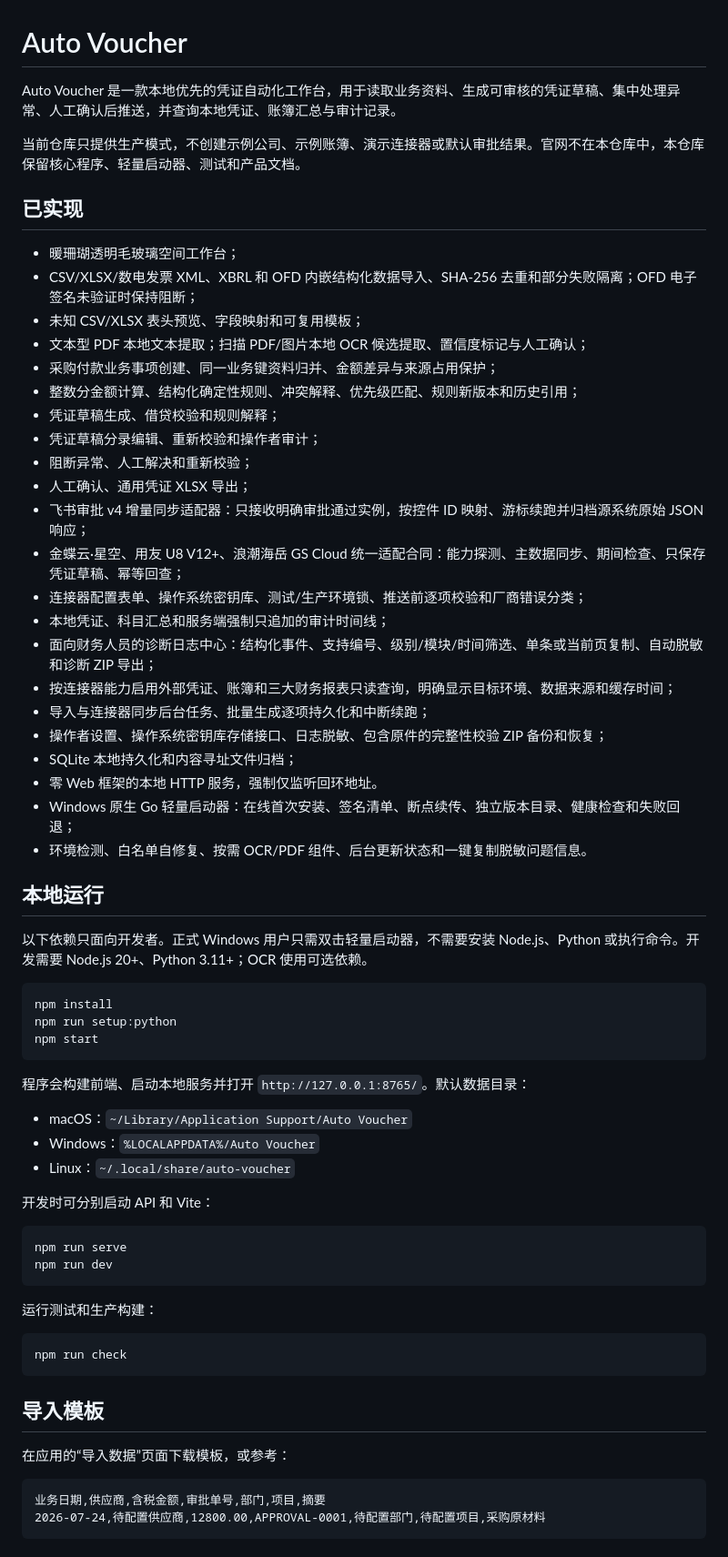
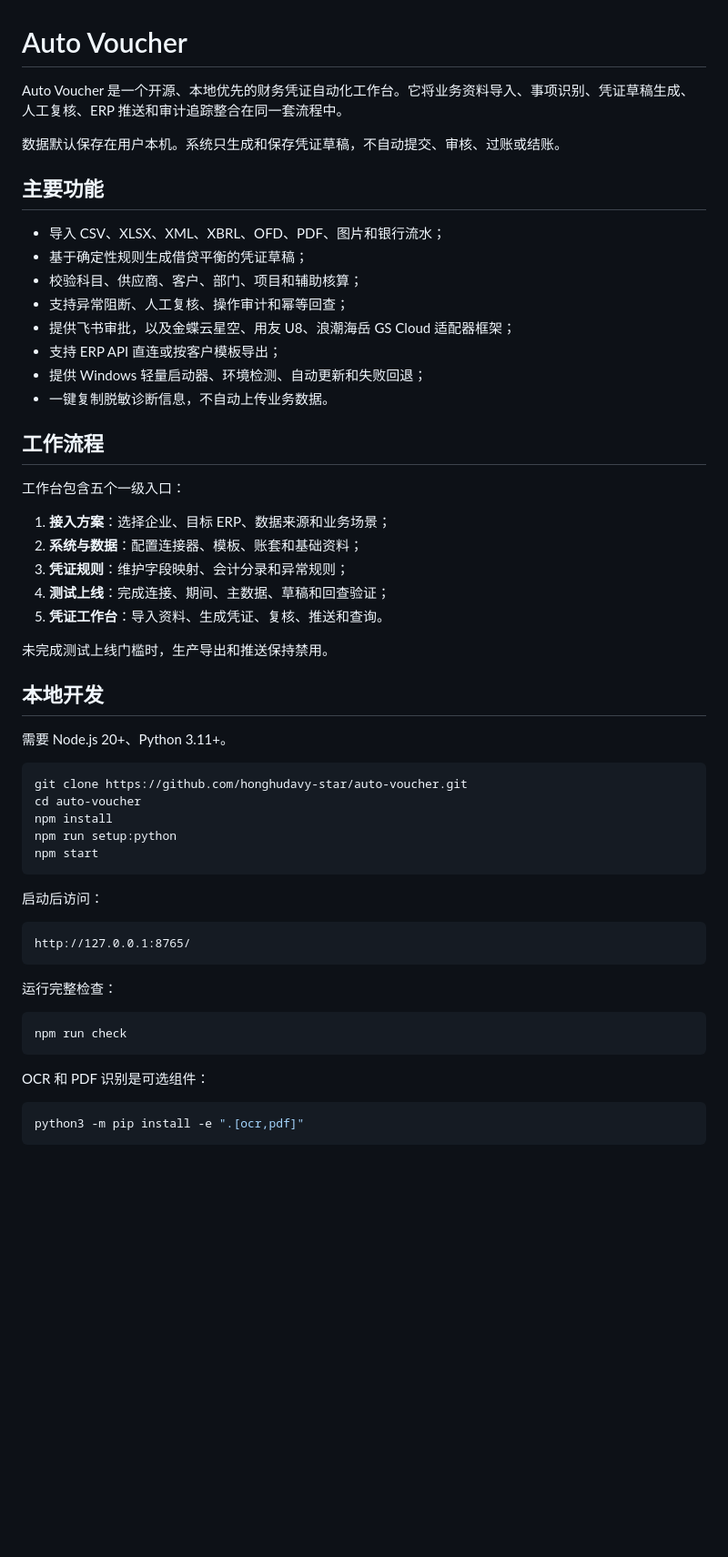
Before and after one commit to honghudavy-star/auto-voucher, a Markdown page: README.md, the part around one of its changes. Shown at 91% size. GitHub-like rendering; blank space fills up the shorter version.

Commit message:
docs: simplify open source project introduction

````diff
--- a/README.md
+++ b/README.md
@@ -1,69 +1,59 @@
 # Auto Voucher
 
-Auto Voucher 是一款本地优先的凭证自动化工作台，用于读取业务资料、生成可审核的凭证草稿、集中处理异常、人工确认后推送，并查询本地凭证、账簿汇总与审计记录。
+Auto Voucher 是一个开源、本地优先的财务凭证自动化工作台。它将业务资料导入、事项识别、凭证草稿生成、人工复核、ERP 推送和审计追踪整合在同一套流程中。
 
-当前仓库只提供生产模式，不创建示例公司、示例账簿、演示连接器或默认审批结果。官网不在本仓库中，本仓库保留核心程序、轻量启动器、测试和产品文档。
+数据默认保存在用户本机。系统只生成和保存凭证草稿，不自动提交、审核、过账或结账。
 
-## 已实现
+## 主要功能
 
-- 暖珊瑚透明毛玻璃空间工作台；
-- CSV/XLSX/数电发票 XML、XBRL 和 OFD 内嵌结构化数据导入、SHA-256 去重和部分失败隔离；OFD 电子签名未验证时保持阻断；
-- 未知 CSV/XLSX 表头预览、字段映射和可复用模板；
-- 文本型 PDF 本地文本提取；扫描 PDF/图片本地 OCR 候选提取、置信度标记与人工确认；
-- 采购付款业务事项创建、同一业务键资料归并、金额差异与来源占用保护；
-- 整数分金额计算、结构化确定性规则、冲突解释、优先级匹配、规则新版本和历史引用；
-- 凭证草稿生成、借贷校验和规则解释；
-- 凭证草稿分录编辑、重新校验和操作者审计；
-- 阻断异常、人工解决和重新校验；
-- 人工确认、通用凭证 XLSX 导出；
-- 飞书审批 v4 增量同步适配器：只接收明确审批通过实例，按控件 ID 映射、游标续跑并归档源系统原始 JSON 响应；
-- 金蝶云·星空、用友 U8 V12+、浪潮海岳 GS Cloud 统一适配合同：能力探测、主数据同步、期间检查、只保存凭证草稿、幂等回查；
-- 连接器配置表单、操作系统密钥库、测试/生产环境锁、推送前逐项校验和厂商错误分类；
-- 本地凭证、科目汇总和服务端强制只追加的审计时间线；
-- 面向财务人员的诊断日志中心：结构化事件、支持编号、级别/模块/时间筛选、单条或当前页复制、自动脱敏和诊断 ZIP 导出；
-- 按连接器能力启用外部凭证、账簿和三大财务报表只读查询，明确显示目标环境、数据来源和缓存时间；
-- 导入与连接器同步后台任务、批量生成逐项持久化和中断续跑；
-- 操作者设置、操作系统密钥库存储接口、日志脱敏、包含原件的完整性校验 ZIP 备份和恢复；
-- SQLite 本地持久化和内容寻址文件归档；
-- 零 Web 框架的本地 HTTP 服务，强制仅监听回环地址。
-- Windows 原生 Go 轻量启动器：在线首次安装、签名清单、断点续传、独立版本目录、健康检查和失败回退；
-- 环境检测、白名单自修复、按需 OCR/PDF 组件、后台更新状态和一键复制脱敏问题信息。
+- 导入 CSV、XLSX、XML、XBRL、OFD、PDF、图片和银行流水；
+- 基于确定性规则生成借贷平衡的凭证草稿；
+- 校验科目、供应商、客户、部门、项目和辅助核算；
+- 支持异常阻断、人工复核、操作审计和幂等回查；
+- 提供飞书审批，以及金蝶云星空、用友 U8、浪潮海岳 GS Cloud 适配器框架；
+- 支持 ERP API 直连或按客户模板导出；
+- 提供 Windows 轻量启动器、环境检测、自动更新和失败回退；
+- 一键复制脱敏诊断信息，不自动上传业务数据。
 
-## 本地运行
+## 工作流程
 
-以下依赖只面向开发者。正式 Windows 用户只需双击轻量启动器，不需要安装 Node.js、Python 或执行命令。开发需要 Node.js 20+、Python 3.11+；OCR 使用可选依赖。
+工作台包含五个一级入口：
+
+1. **接入方案**：选择企业、目标 ERP、数据来源和业务场景；
+2. **系统与数据**：配置连接器、模板、账套和基础资料；
+3. **凭证规则**：维护字段映射、会计分录和异常规则；
+4. **测试上线**：完成连接、期间、主数据、草稿和回查验证；
+5. **凭证工作台**：导入资料、生成凭证、复核、推送和查询。
+
+未完成测试上线门槛时，生产导出和推送保持禁用。
+
+## 本地开发
+
+需要 Node.js 20+、Python 3.11+。
 
 ```bash
+git clone https://github.com/honghudavy-star/auto-voucher.git
+cd auto-voucher
 npm install
 npm run setup:python
 npm start
 ```
 
-程序会构建前端、启动本地服务并打开 `http://127.0.0.1:8765/`。默认数据目录：
+启动后访问：
 
-- macOS：`~/Library/Application Support/Auto Voucher`
-- Windows：`%LOCALAPPDATA%/Auto Voucher`
-- Linux：`~/.local/share/auto-voucher`
-
-开发时可分别启动 API 和 Vite：
-
-```bash
-npm run serve
-npm run dev
+```text
+http://127.0.0.1:8765/
 ```
 
-运行测试和生产构建：
+运行完整检查：
 
 ```bash
 npm run check
 ```
 
-## 导入模板
+OCR 和 PDF 识别是可选组件：
 
-在应用的“导入数据”页面下载模板，或参考：
-
-```csv
-业务日期,供应商,含税金额,审批单号,部门,项目,摘要
-2026-07-24,待配置供应商,12800.00,APPROVAL-0001,待配置部门,待配置项目,采购原材料
+```bash
+python3 -m pip install -e ".[ocr,pdf]"
 ```
 
````
Also changed, not shown: other parts of README.md (+21 -28 lines).
